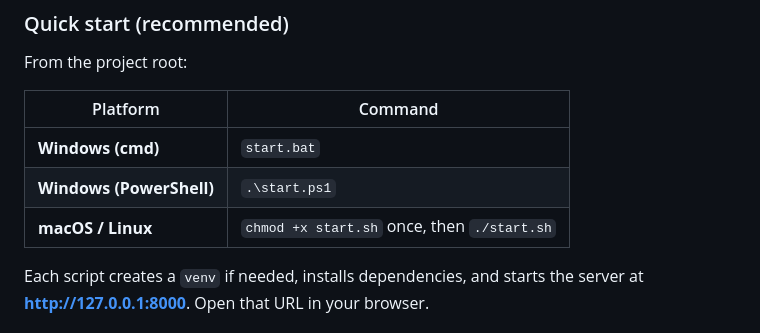
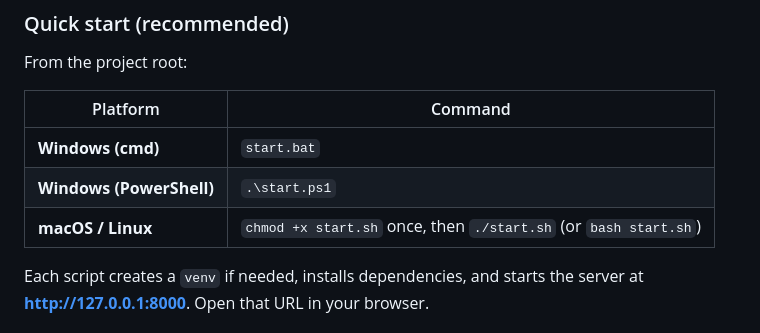
Before and after one commit to xFurti/live-pc-dashboard, a Markdown page: README.md, the part around the change. Rendered like a GitHub page.

Commit message:
Updated with the new start.sh fix

```diff
--- a/README.md
+++ b/README.md
@@ -92,7 +92,7 @@ From the project root:
 |----------|---------|
 | **Windows (cmd)** | `start.bat` |
 | **Windows (PowerShell)** | `.\start.ps1` |
-| **macOS / Linux** | `chmod +x start.sh` once, then `./start.sh` |
+| **macOS / Linux** | `chmod +x start.sh` once, then `./start.sh` (or `bash start.sh`) |
 
 Each script creates a `venv` if needed, installs dependencies, and starts the server at **http://127.0.0.1:8000**. Open that URL in your browser.
 
```
